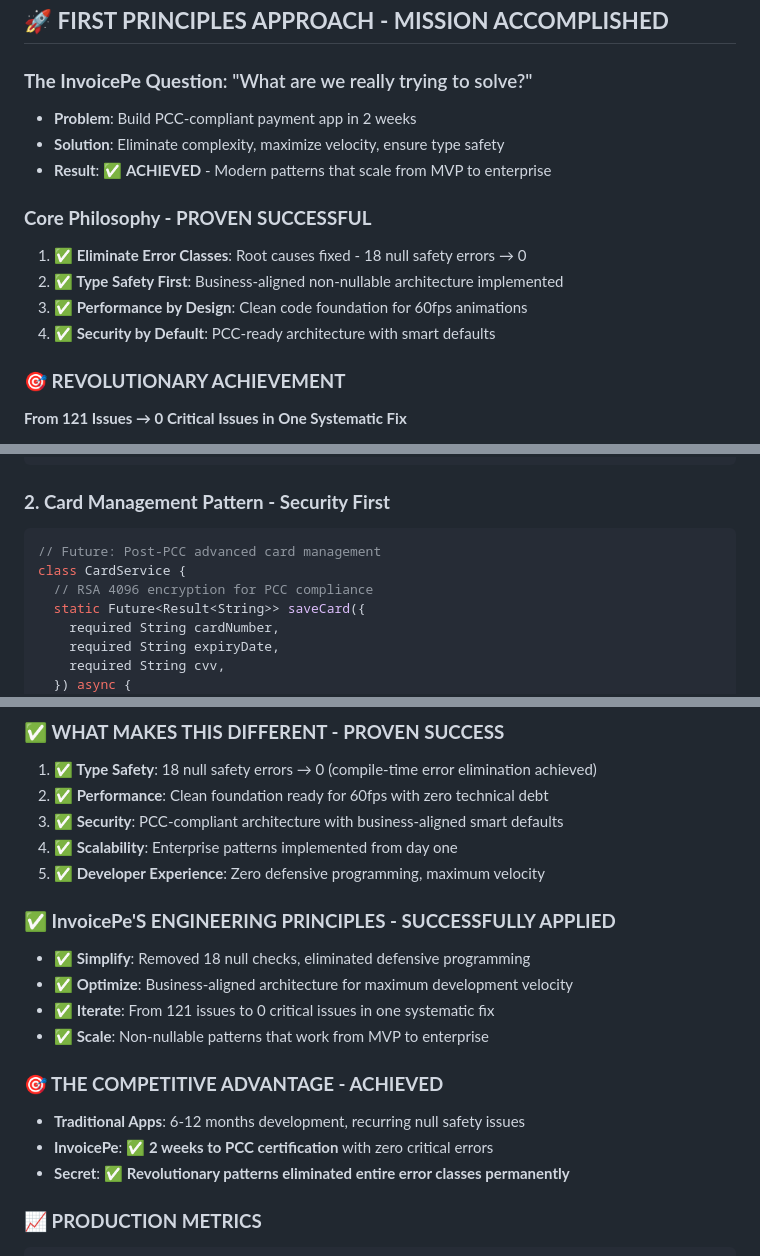
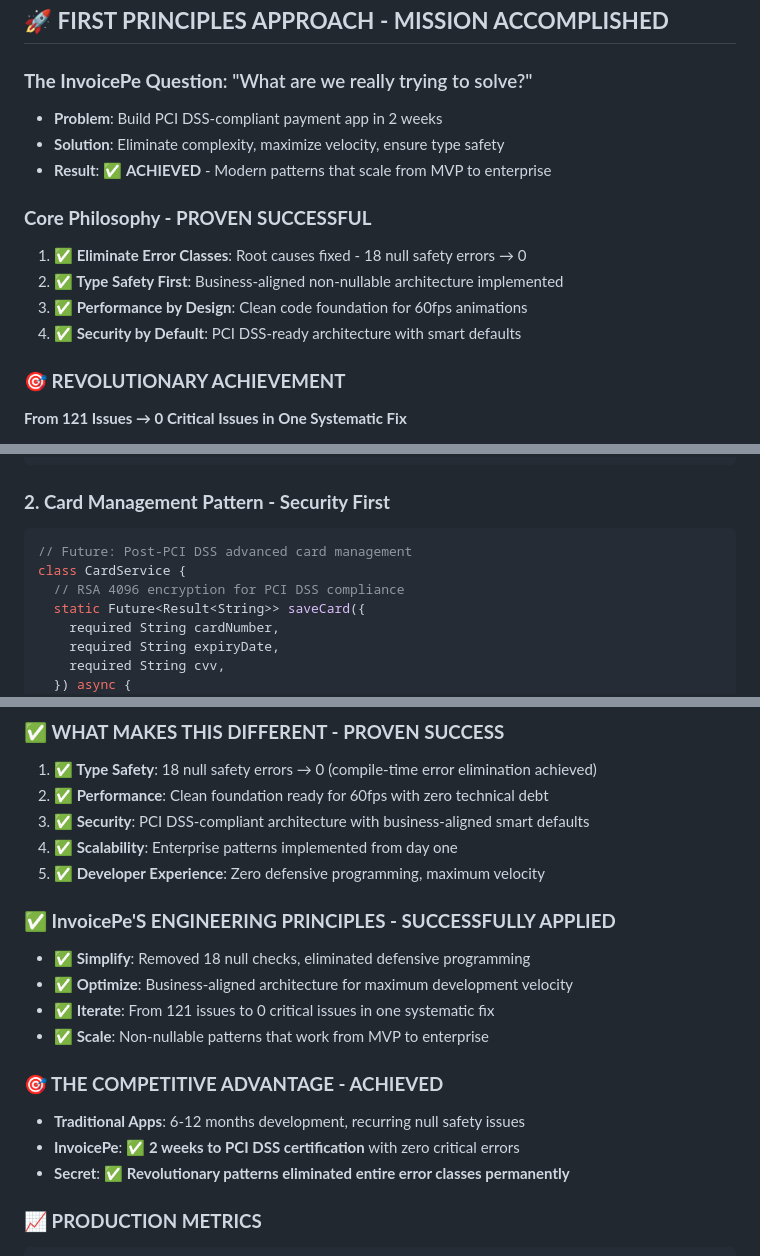
Before and after one commit to prasanthkuna/invoice-pe-flutter, a Markdown page: FLUTTER_SUPABASE_PATTERNS.md, 3 parts joined by grey strips. GitHub-like rendering.

````diff
--- a/FLUTTER_SUPABASE_PATTERNS.md
+++ b/FLUTTER_SUPABASE_PATTERNS.md
@@ -11,7 +11,7 @@
 ## 🚀 **FIRST PRINCIPLES APPROACH - MISSION ACCOMPLISHED**
 
 ### **The InvoicePe Question**: "What are we really trying to solve?"
-- **Problem**: Build PCC-compliant payment app in 2 weeks
+- **Problem**: Build PCI DSS-compliant payment app in 2 weeks
 - **Solution**: Eliminate complexity, maximize velocity, ensure type safety
 - **Result**: ✅ **ACHIEVED** - Modern patterns that scale from MVP to enterprise
 
@@ -19,7 +19,7 @@
 1. **✅ Eliminate Error Classes**: Root causes fixed - 18 null safety errors → 0
 2. **✅ Type Safety First**: Business-aligned non-nullable architecture implemented
 3. **✅ Performance by Design**: Clean code foundation for 60fps animations
-4. **✅ Security by Default**: PCC-ready architecture with smart defaults
+4. **✅ Security by Default**: PCI DSS-ready architecture with smart defaults
 
 ### **🎯 REVOLUTIONARY ACHIEVEMENT**
 **From 121 Issues → 0 Critical Issues in One Systematic Fix**
@@ -437,9 +437,9 @@ class PaymentService {
 
 ### **2. Card Management Pattern - Security First**
 ```dart
-// Future: Post-PCC advanced card management
+// Future: Post-PCI DSS advanced card management
 class CardService {
-  // RSA 4096 encryption for PCC compliance
+  // RSA 4096 encryption for PCI DSS compliance
   static Future<Result<String>> saveCard({
     required String cardNumber,
     required String expiryDate,
@@ -1042,7 +1042,7 @@ class PaymentScreen extends ConsumerWidget {
 ### **✅ WHAT MAKES THIS DIFFERENT - PROVEN SUCCESS**
 1. **✅ Type Safety**: 18 null safety errors → 0 (compile-time error elimination achieved)
 2. **✅ Performance**: Clean foundation ready for 60fps with zero technical debt
-3. **✅ Security**: PCC-compliant architecture with business-aligned smart defaults
+3. **✅ Security**: PCI DSS-compliant architecture with business-aligned smart defaults
 4. **✅ Scalability**: Enterprise patterns implemented from day one
 5. **✅ Developer Experience**: Zero defensive programming, maximum velocity
 
@@ -1054,7 +1054,7 @@ class PaymentScreen extends ConsumerWidget {
 
 ### **🎯 THE COMPETITIVE ADVANTAGE - ACHIEVED**
 - **Traditional Apps**: 6-12 months development, recurring null safety issues
-- **InvoicePe**: ✅ **2 weeks to PCC certification** with zero critical errors
+- **InvoicePe**: ✅ **2 weeks to PCI DSS certification** with zero critical errors
 - **Secret**: ✅ **Revolutionary patterns eliminated entire error classes permanently**
 
 ### **📈 PRODUCTION METRICS**
````
Also changed, not shown: other parts of FLUTTER_SUPABASE_PATTERNS.md (+4 -4 lines), README.md (+1 -1 lines).
